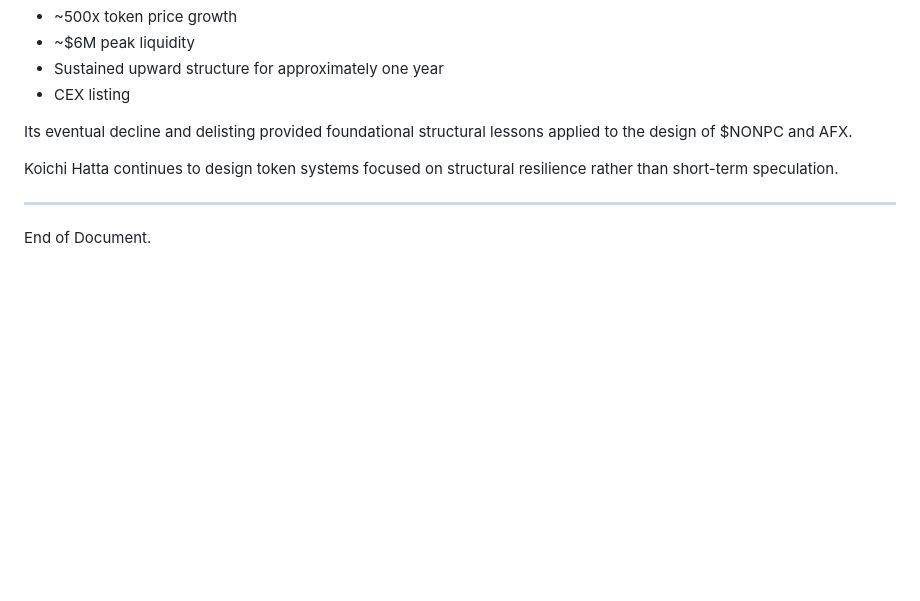
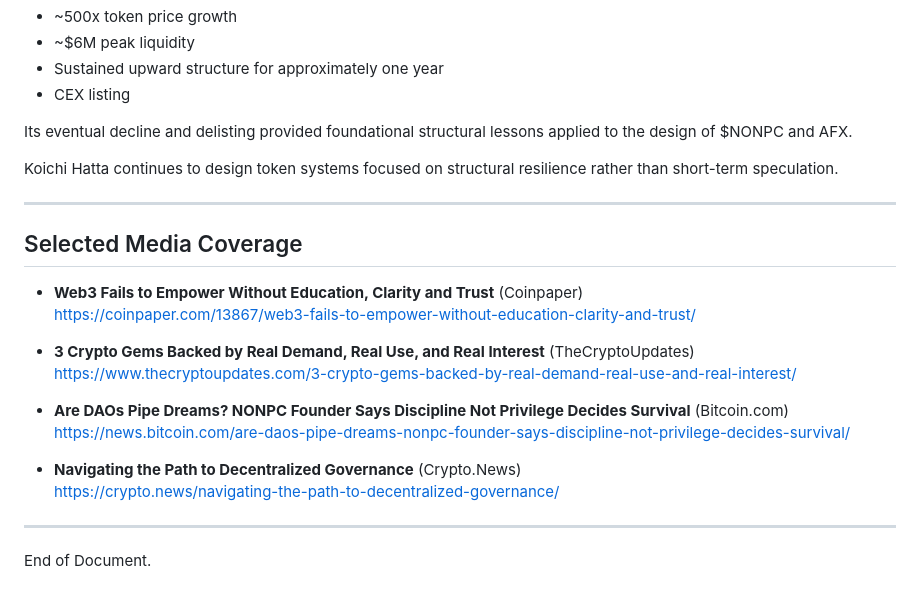
Before and after one commit to NoNPCSociety/nonpcsociety.github.io, a Markdown page: docs/koichi-hatta.md, the part around the change. Drawn GitHub-style; blank space fills up the shorter version.

```diff
--- a/docs/koichi-hatta.md
+++ b/docs/koichi-hatta.md
@@ -129,4 +129,20 @@ Koichi Hatta continues to design token systems focused on structural resilience
 
 ---
 
+## Selected Media Coverage
+
+- **Web3 Fails to Empower Without Education, Clarity and Trust** (Coinpaper)
+  https://coinpaper.com/13867/web3-fails-to-empower-without-education-clarity-and-trust/
+
+- **3 Crypto Gems Backed by Real Demand, Real Use, and Real Interest** (TheCryptoUpdates)
+  https://www.thecryptoupdates.com/3-crypto-gems-backed-by-real-demand-real-use-and-real-interest/
+
+- **Are DAOs Pipe Dreams? NONPC Founder Says Discipline Not Privilege Decides Survival** (Bitcoin.com)
+  https://news.bitcoin.com/are-daos-pipe-dreams-nonpc-founder-says-discipline-not-privilege-decides-survival/
+
+- **Navigating the Path to Decentralized Governance** (Crypto.News)
+  https://crypto.news/navigating-the-path-to-decentralized-governance/
+
+---
+
 End of Document.
```
